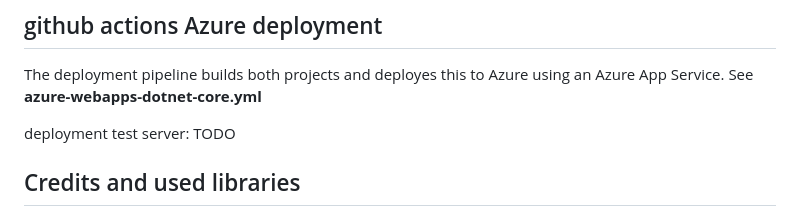
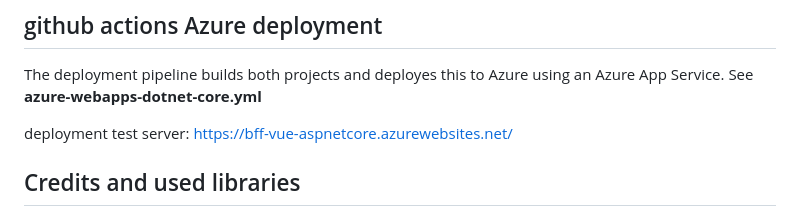
Before and after one commit to damienbod/bff-aspnetcore-vuejs, a Markdown page: README.md, the part around the change. Rendered like a GitHub page.

Commit message:
development test server

```diff
--- a/README.md
+++ b/README.md
@@ -219,7 +219,7 @@ jobs:
 
 The deployment pipeline builds both projects and deployes this to Azure using an Azure App Service. See **azure-webapps-dotnet-core.yml**
 
-deployment test server: TODO
+deployment test server: https://bff-vue-aspnetcore.azurewebsites.net/
 
 ## Credits and used libraries
 
```
